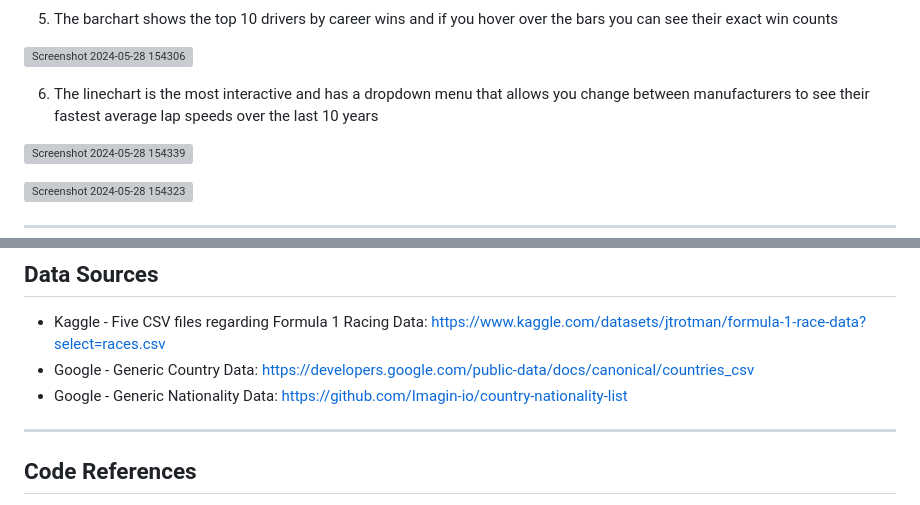
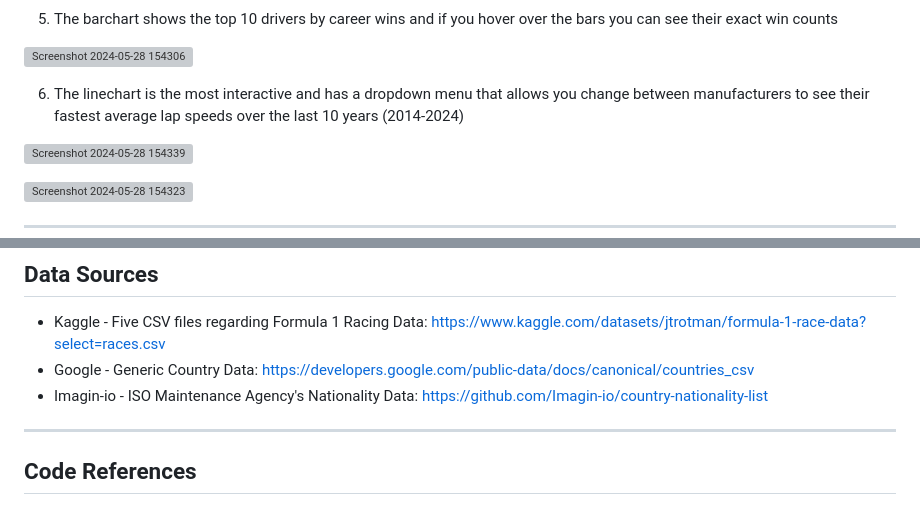
Before and after one commit to nmrodio/formula1_analysis_dashboard, a Markdown page: README.md, 2 parts joined by grey strips. Drawn GitHub-style; grey boxes are pictures that could not be loaded.

Commit message:
Update README.md - Fixed link

```diff
--- a/README.md
+++ b/README.md
@@ -81,7 +81,7 @@ Three additional routes serve pre-processed JSON data tailored for the three vis
 
 ![Screenshot 2024-05-28 154306](https://github.com/nmrodio/formula1_analysis_dashboard/assets/157527614/74320a0d-3b4f-413c-9aca-20ad65300468)
 
-6. The linechart is the most interactive and has a dropdown menu that allows you change between manufacturers to see their fastest average lap speeds over the last 10 years
+6. The linechart is the most interactive and has a dropdown menu that allows you change between manufacturers to see their fastest average lap speeds over the last 10 years (2014-2024)
 
 ![Screenshot 2024-05-28 154339](https://github.com/nmrodio/formula1_analysis_dashboard/assets/157527614/bcc58933-4a78-462e-95cc-713ce4ce4f73)
 
@@ -95,7 +95,7 @@ This Formula 1 data exploration project prioritizes responsible data handling pr
 ## Data Sources ##
 * Kaggle - Five CSV files regarding Formula 1 Racing Data: https://www.kaggle.com/datasets/jtrotman/formula-1-race-data?select=races.csv
 * Google - Generic Country Data: https://developers.google.com/public-data/docs/canonical/countries_csv
-* Google - Generic Nationality Data: https://github.com/Imagin-io/country-nationality-list
+* Imagin-io - ISO Maintenance Agency's Nationality Data: https://github.com/Imagin-io/country-nationality-list
 
 ---------------------------
 
```
